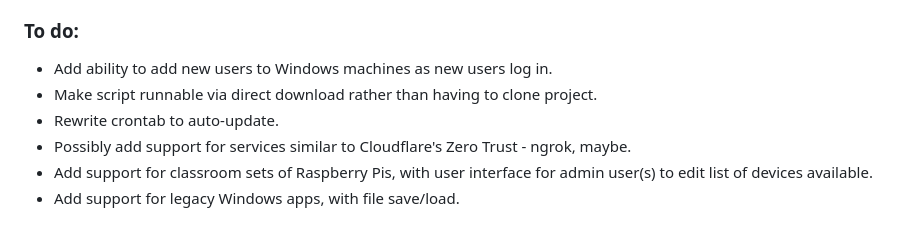
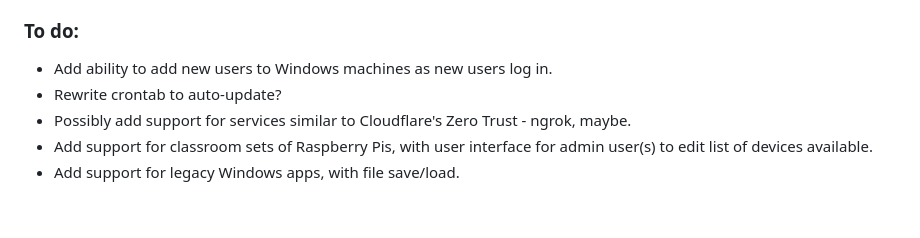
Before and after one commit to dhicks6345789/remote-gateway, a Markdown page: README.md, the part around the change. Rendered like a GitHub page.

```diff
--- a/README.md
+++ b/README.md
@@ -66,8 +66,7 @@ This script is, hopefully, mostly complete and has been tested with a couple of
 
 ### To do:
 - Add ability to add new users to Windows machines as new users log in.
-- Make script runnable via direct download rather than having to clone project.
-- Rewrite crontab to auto-update.
+- Rewrite crontab to auto-update?
 - Possibly add support for services similar to Cloudflare's Zero Trust - ngrok, maybe.
 - Add support for classroom sets of Raspberry Pis, with user interface for admin user(s) to edit list of devices available.
 - Add support for legacy Windows apps, with file save/load.
```
